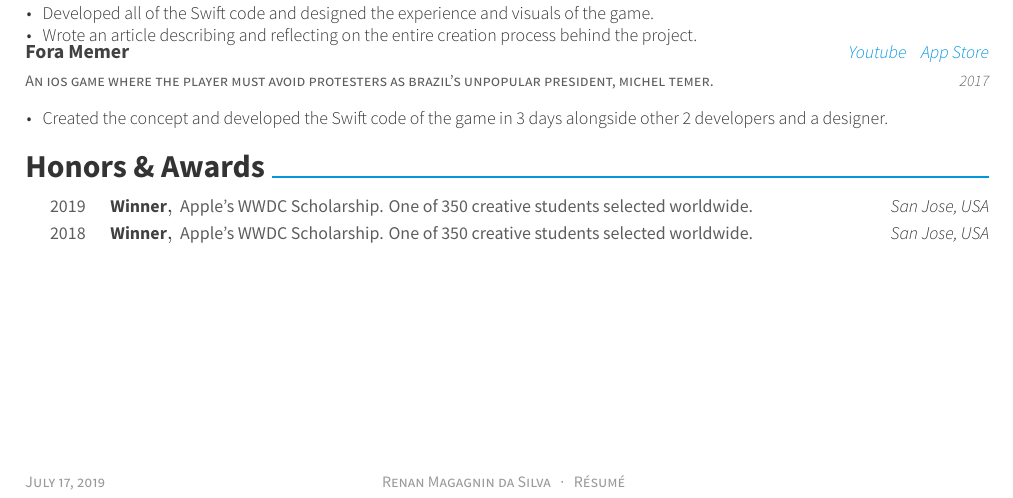
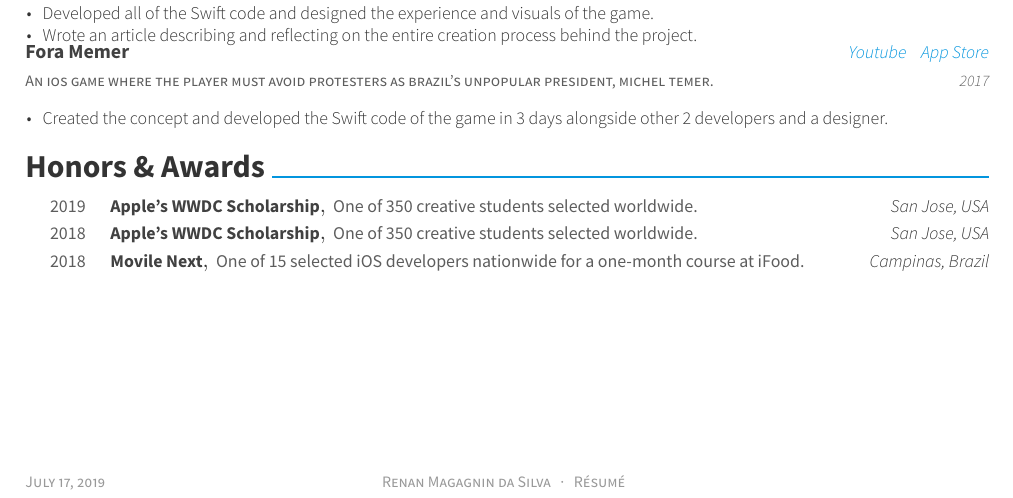
Before and after one commit to RenanMagagnin/Curriculum-Vitae, a LaTeX CV (resume.tex, which reads awesome-cv.cls, resume/honors.tex): part of the page, cut so that both start at the same text. Compiled offline with XeLaTeX.

Commit message:
Update Honors & Awards and include Movile Next

```diff
--- a/awesome-cv.cls
+++ b/awesome-cv.cls
@@ -585,7 +585,7 @@
   \begin{center}
     \setlength\tabcolsep{0pt}
     \setlength{\extrarowheight}{0pt}
-    \begin{tabular*}{\textwidth}{@{\extracolsep{\fill}} C{1.5cm} L{12.0cm} R{3.5cm}}
+    \begin{tabular*}{\textwidth}{@{\extracolsep{\fill}} C{1.5cm} L{13.0cm} R{2.5cm}}
 }{
     \end{tabular*}
   \end{center}
--- a/resume/honors.tex
+++ b/resume/honors.tex
@@ -1,13 +1,19 @@
 \cvsection{Honors \& Awards}
 \begin{cvhonors}
   \cvhonor
-    {Winner}
-    {Apple's WWDC Scholarship. One of 350 creative students selected worldwide.}
+    {Apple's WWDC Scholarship}
+    {One of 350 creative students selected worldwide.}
     {San Jose, USA}
     {2019}
   \cvhonor
-    {Winner}
-    {Apple's WWDC Scholarship. One of 350 creative students selected worldwide.}
+    {Apple's WWDC Scholarship}
+    {One of 350 creative students selected worldwide.}
     {San Jose, USA}
     {2018}
+  \cvhonor
+    {Movile Next}
+    %{iOS development course for 15 developers nationwide.}
+    {One of 15 selected iOS developers nationwide for a one-month course at iFood.}
+    {Campinas, Brazil}
+    {2018}
 \end{cvhonors}
```
Also changed, not shown: resume.pdf, 1 other file.
